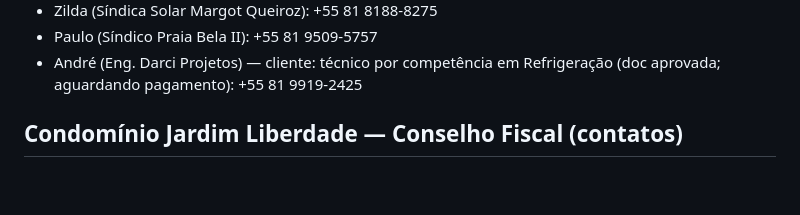
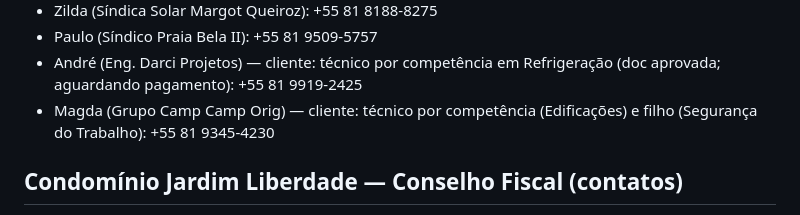
Before and after one commit to koheleth/cursos, a Markdown page: MEMORY.md, the part around the change. GitHub-like rendering; blank space fills up the shorter version.

Commit message:
Add Magda contact and course interest

```diff
--- a/MEMORY.md
+++ b/MEMORY.md
@@ -142,6 +142,7 @@ Sempre que o usuário pedir algo relacionado ao escritório (mensagens, organiza
 - Zilda (Síndica Solar Margot Queiroz): +55 81 8188-8275
 - Paulo (Síndico Praia Bela II): +55 81 9509-5757
 - André (Eng. Darci Projetos) — cliente: técnico por competência em Refrigeração (doc aprovada; aguardando pagamento): +55 81 9919-2425
+- Magda (Grupo Camp Camp Orig) — cliente: técnico por competência (Edificações) e filho (Segurança do Trabalho): +55 81 9345-4230
 
 ## Condomínio Jardim Liberdade — Conselho Fiscal (contatos)
 - Edgar (Casa 23): +55 81 99873-2317
```
